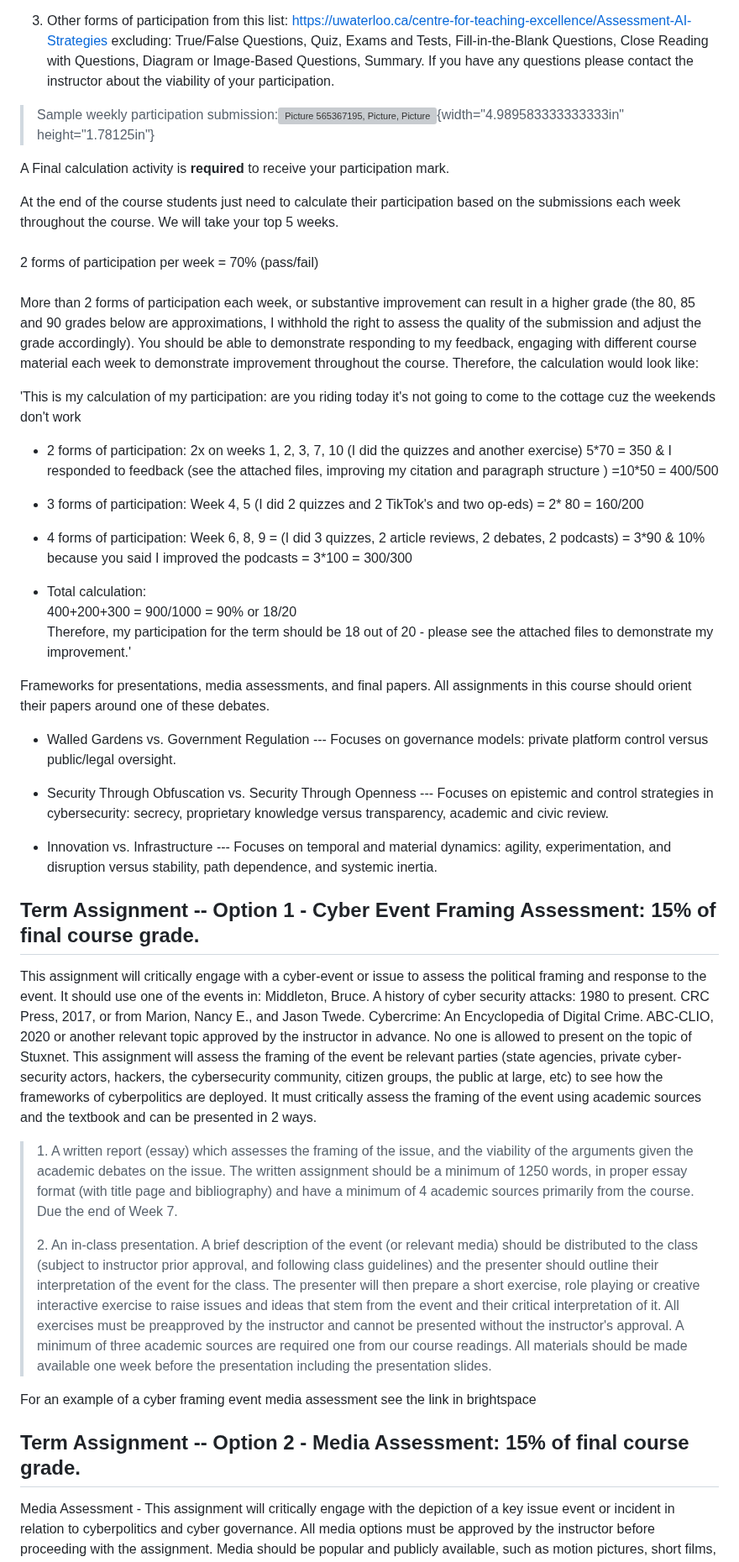
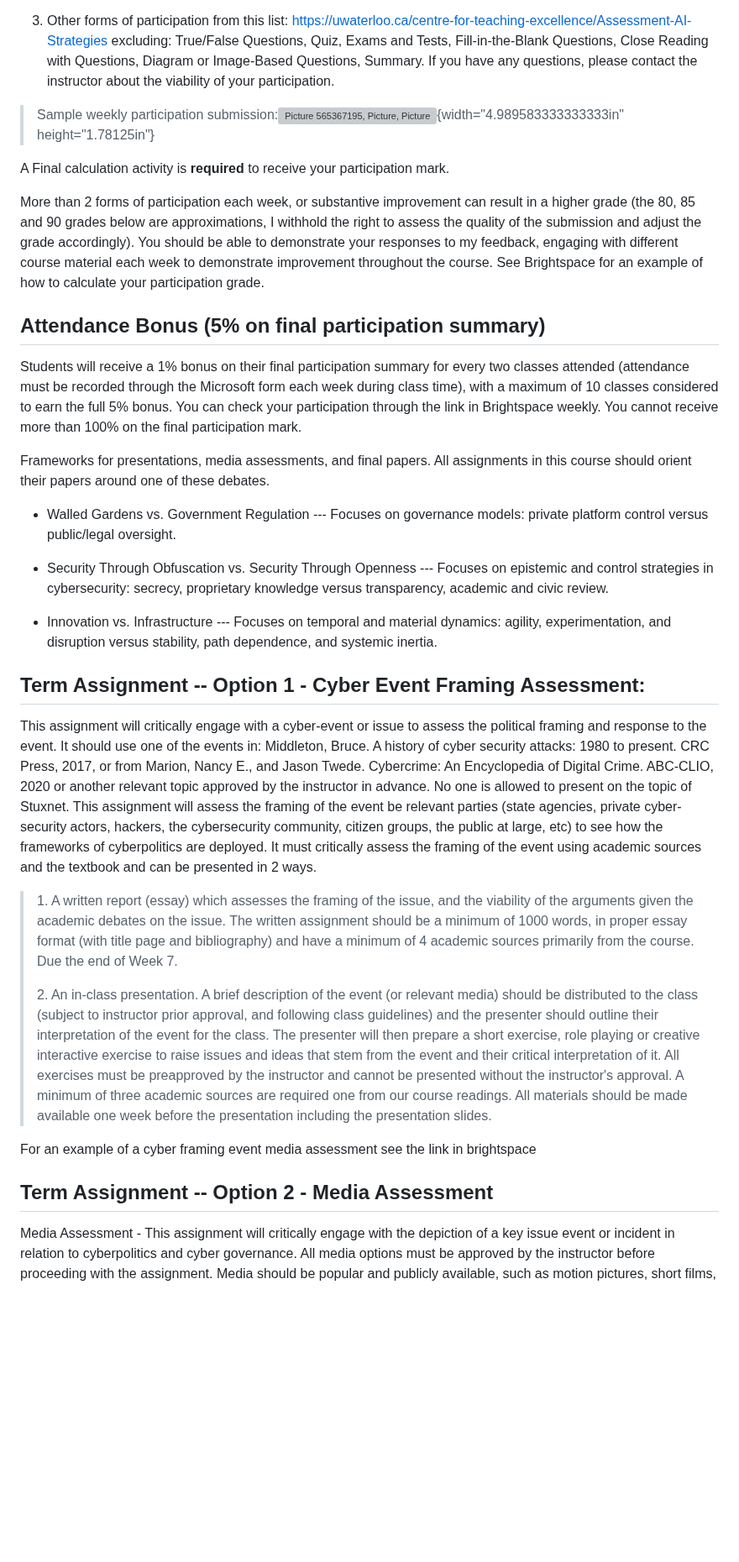
Before and after one commit to dbousfie/4212syllabus, a Markdown page: syllabus.md, the part around one of its changes. Shown at 84% size. Drawn GitHub-style; blank space fills up the shorter version; grey boxes are pictures that could not be loaded.

```diff
--- a/syllabus.md
+++ b/syllabus.md
@@ -460,7 +460,7 @@ Weekly Engagement Options (a minimum of two options required per week):
     <https://uwaterloo.ca/centre-for-teaching-excellence/Assessment-AI-Strategies>
     excluding: True/False Questions, Quiz, Exams and Tests,
     Fill-in-the-Blank Questions, Close Reading with Questions, Diagram
-    or Image-Based Questions, Summary. If you have any questions please
+    or Image-Based Questions, Summary. If you have any questions, please
     contact the instructor about the viability of your participation.
 
 > Sample weekly participation submission:![Picture 565367195, Picture,
@@ -470,39 +470,23 @@ Weekly Engagement Options (a minimum of two options required per week):
 A Final calculation activity is **required** to receive your
 participation mark.
 
-At the end of the course students just need to calculate their
-participation based on the submissions each week throughout the course.
-We will take your top 5 weeks.\
-\
-2 forms of participation per week = 70% (pass/fail)\
-\
 More than 2 forms of participation each week, or substantive improvement
 can result in a higher grade (the 80, 85 and 90 grades below are
 approximations, I withhold the right to assess the quality of the
 submission and adjust the grade accordingly). You should be able to
-demonstrate responding to my feedback, engaging with different course
-material each week to demonstrate improvement throughout the course.
-Therefore, the calculation would look like:
+demonstrate your responses to my feedback, engaging with different
+course material each week to demonstrate improvement throughout the
+course. See Brightspace for an example of how to calculate your
+participation grade.
 
-'This is my calculation of my participation: are you riding today it\'s
-not going to come to the cottage cuz the weekends don\'t work
+## Attendance Bonus (5% on final participation summary)
 
-- 2 forms of participation: 2x on weeks 1, 2, 3, 7, 10 (I did the
-  quizzes and another exercise) 5\*70 = 350 & I responded to feedback
-  (see the attached files, improving my citation and paragraph structure
-  ) =10\*50 = 400/500
-
-- 3 forms of participation: Week 4, 5 (I did 2 quizzes and 2 TikTok\'s
-  and two op-eds) = 2\* 80 = 160/200
-
-- 4 forms of participation: Week 6, 8, 9 = (I did 3 quizzes, 2 article
-  reviews, 2 debates, 2 podcasts) = 3\*90 & 10% because you said I
-  improved the podcasts = 3\*100 = 300/300
-
-- Total calculation:\
-  400+200+300 = 900/1000 = 90% or 18/20\
-  Therefore, my participation for the term should be 18 out of 20 -
-  please see the attached files to demonstrate my improvement.'
+Students will receive a 1% bonus on their final participation summary
+for every two classes attended (attendance must be recorded through the
+Microsoft form each week during class time), with a maximum of 10
+classes considered to earn the full 5% bonus. You can check your
+participation through the link in Brightspace weekly. You cannot receive
+more than 100% on the final participation mark.
 
 Frameworks for presentations, media assessments, and final papers. All
 assignments in this course should orient their papers around one of
@@ -519,7 +503,7 @@ these debates.
   dynamics: agility, experimentation, and disruption versus stability,
   path dependence, and systemic inertia.
 
-## Term Assignment -- Option 1 - Cyber Event Framing Assessment: 15% of final course grade.
+## Term Assignment -- Option 1 - Cyber Event Framing Assessment:
 
 This assignment will critically engage with a cyber-event or issue to
 assess the political framing and response to the event. It should use
@@ -537,7 +521,7 @@ ways.
 
 > 1\. A written report (essay) which assesses the framing of the issue,
 > and the viability of the arguments given the academic debates on the
-> issue. The written assignment should be a minimum of 1250 words, in
+> issue. The written assignment should be a minimum of 1000 words, in
 > proper essay format (with title page and bibliography) and have a
 > minimum of 4 academic sources primarily from the course. Due the end
 > of Week 7.
@@ -558,7 +542,7 @@ ways.
 For an example of a cyber framing event media assessment see the link in
 brightspace
 
-## Term Assignment -- Option 2 - Media Assessment: 15% of final course grade.
+## Term Assignment -- Option 2 - Media Assessment
 
 Media Assessment - This assignment will critically engage with the
 depiction of a key issue event or incident in relation to cyberpolitics
```
Also changed, not shown: other parts of syllabus.md (+22 -24 lines).
